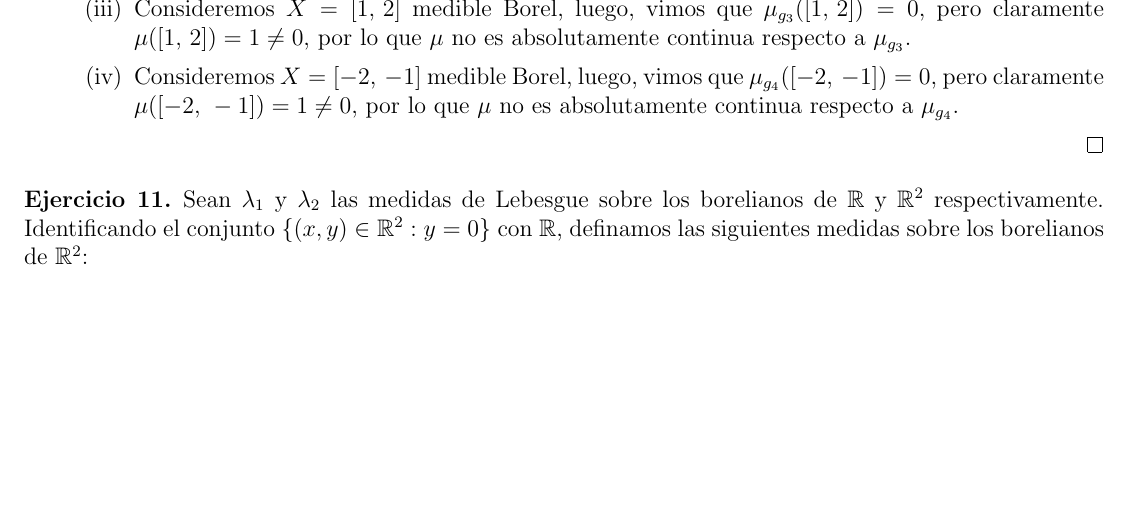
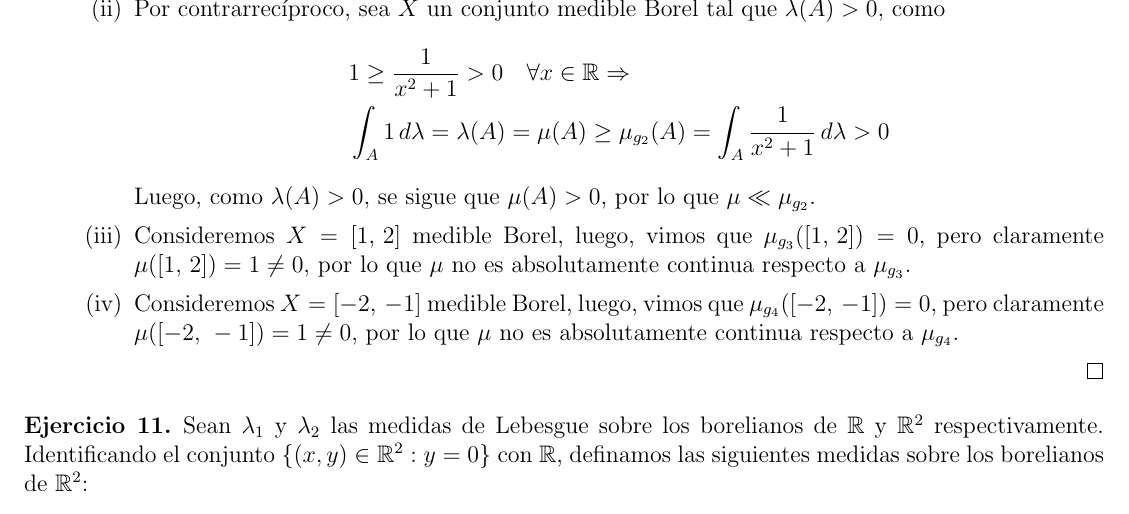
Before and after one commit to JordiBustos/P8, a LaTeX document (P8_medida.tex): part of page 8 of 8, cut at the place of the change, the shorter picture padded with empty space. Compiled offline with pdfLaTeX.

Commit message:
mi buen amigo el contrarreciproco

```diff
--- a/P8_medida.tex
+++ b/P8_medida.tex
@@ -296,7 +296,11 @@
               \end{itemize}
         \item[(e)]  Sea $X$ un conjunto medible Borel tal que $\mu_{g_i}(X) = 0$ para $i = 1$, $\cdots$, $4$ y $\mu$ la medida de Borel. Entonces: \begin{itemize}
                   \item[(i)] $0 = \mu_{g_1}(X) = \int_X 2 \, d\lambda = 2 \cdot \lambda(X) \Rightarrow \lambda(X) = 0 \Rightarrow \mu(X) = 0 \Rightarrow \mu \ll \mu_{g_1}$.
-                  \item[(ii)]
+                  \item[(ii)] Por contrarrecíproco, sea $X$ un conjunto medible Borel tal que $\lambda(A) > 0$, como \begin{align*}
+                        & 1 \geq \frac{1}{x^2 + 1} > 0 \quad \forall x \in \mathbb{R} \Rightarrow \\
+                        & \int_A 1 \, d\lambda = \lambda(A) = \mu(A) \geq \mu_{g_2}(A) = \int_A \frac{1}{x^2 + 1} \, d\lambda > 0
+                  \end{align*}
+                  Luego, como $\lambda(A) > 0$, se sigue que $\mu(A) > 0$, por lo que $\mu \ll \mu_{g_2}$.
                   \item[(iii)] Consideremos $X = [1\text{, }2]$ medible Borel, luego, vimos que $\mu_{g_3}([1\text{, }2]) = 0$, pero claramente $\mu([1\text{, }2]) = 1 \neq 0$, por lo que $\mu$ no es absolutamente continua respecto a $\mu_{g_3}$.
                   \item[(iv)] Consideremos $X = [-2\text{, }-1]$ medible Borel, luego, vimos que $\mu_{g_4}([-2\text{, }-1]) = 0$, pero claramente $\mu([-2\text{, }-1]) = 1 \neq 0$, por lo que $\mu$ no es absolutamente continua respecto a $\mu_{g_4}$.
               \end{itemize}
```
Also changed, not shown: P8_medida.pdf, 4 other files.
